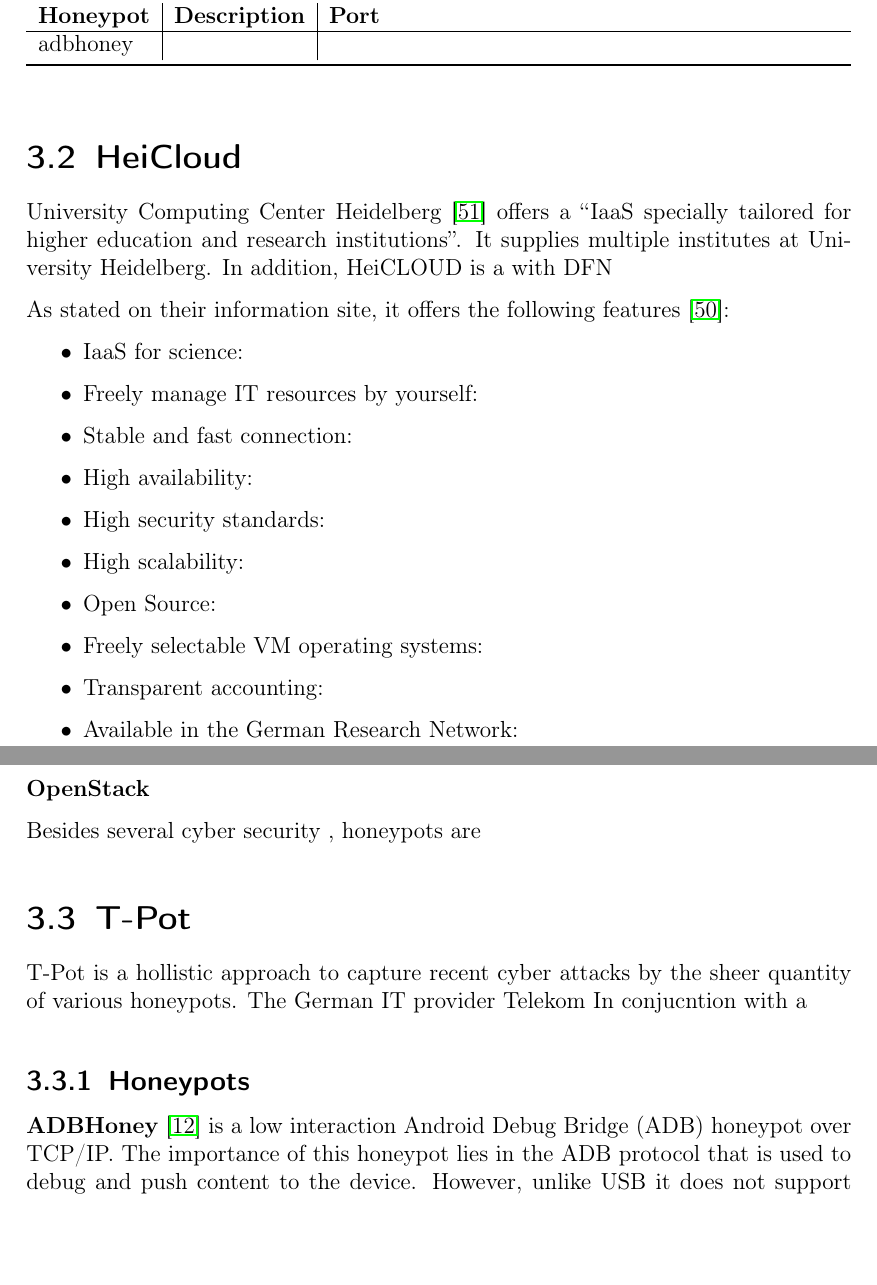
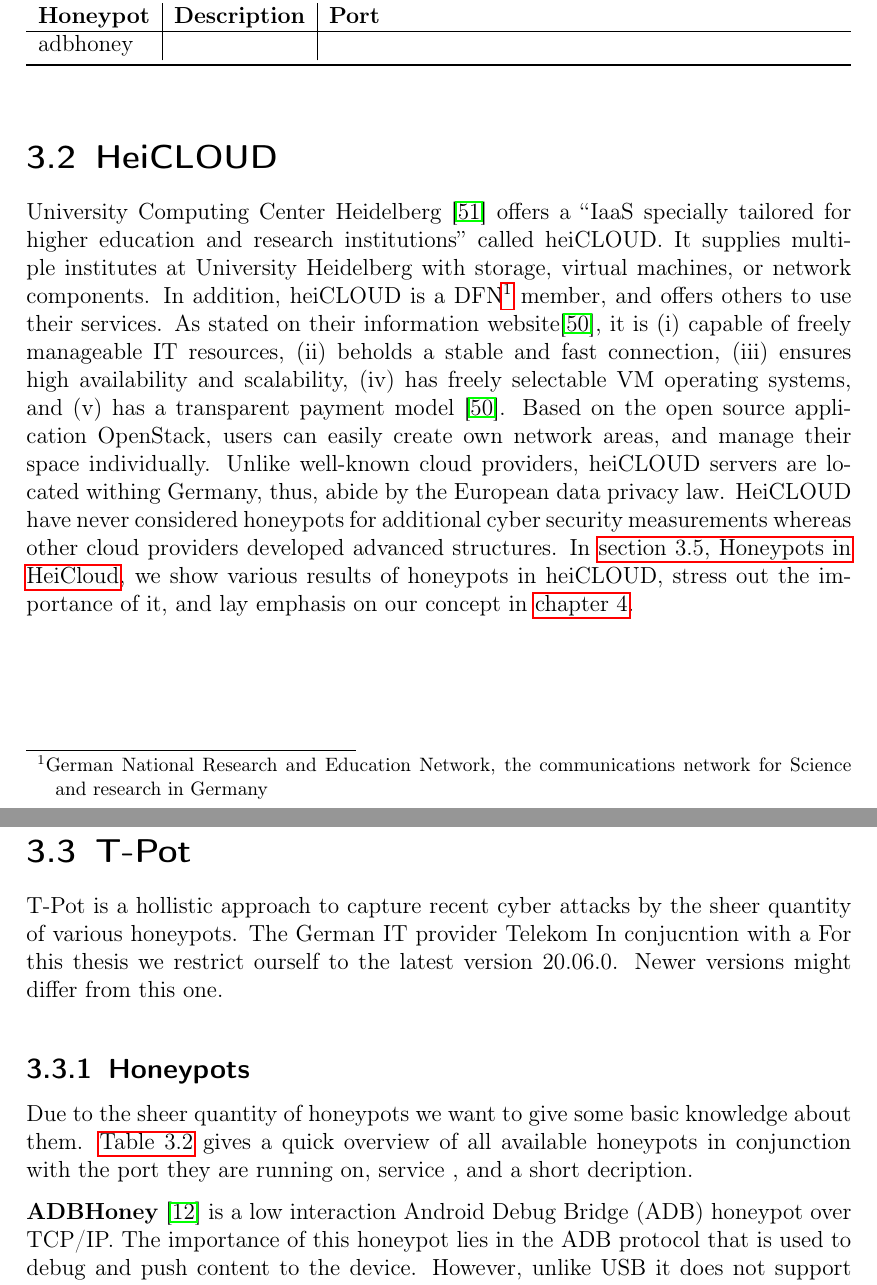
Before and after one commit to stefanDeveloper/master-thesis, a LaTeX thesis (main.tex, which reads chapters/cloud_security.tex): two parts of pages 22 and 23 of 38, joined at a grey line, cut so that both start at the same text, the shorter picture padded with empty space. Compiled offline with pdfLaTeX.

Commit message:
Update Heicloud

```diff
--- a/chapters/cloud_security.tex
+++ b/chapters/cloud_security.tex
@@ -22,38 +22,34 @@
     \label{tab:overview-cloud-security}
 \end{table}
 
-\section{HeiCloud}
+\section{HeiCLOUD}
 
-\citet{urz2021} offers a \enquote{\ac{iaas} specially tailored for higher education and research institutions}.
-It supplies multiple institutes at University Heidelberg.
-In addition, HeiCLOUD is a with DFN
-
-As stated on their information site, it offers the following features \cite{heicloud2021}:
-
-\begin{itemize}
-    \item IaaS for science:
-    \item Freely manage IT resources by yourself:
-    \item Stable and fast connection:
-    \item High availability:
-    \item High security standards:
-    \item High scalability:
-    \item Open Source:
-    \item Freely selectable VM operating systems:
-    \item Transparent accounting:
-    \item Available in the German Research Network:
-\end{itemize}
-
-\textbf{OpenStack}
-
-Besides several cyber security , honeypots are
+\citet{urz2021} offers a \enquote{\ac{iaas} specially tailored for higher education and research institutions} called heiCLOUD.
+It supplies multiple institutes at University Heidelberg with storage, virtual machines, or network components.
+In addition, heiCLOUD is a DFN\footnote{German National Research and Education Network,  the communications network for Science and research in Germany} member, and offers others to use their services.
+As stated on their information website\cite{heicloud2021}, it is
+\begin{enumerate*}[label=(\roman*)]
+    \item capable of freely manageable IT resources,
+    \item beholds a stable and fast connection,
+    \item ensures high availability and scalability,
+    \item has freely selectable VM operating systems, and
+    \item has a transparent payment model
+\end{enumerate*} \cite{heicloud2021}.
+Based on the open source application OpenStack, users can easily create own network areas, and manage their space individually.
+Unlike well-known cloud providers, heiCLOUD servers are located withing Germany, thus, abide by the European data privacy law.
+HeiCLOUD have never considered honeypots for additional cyber security measurements whereas other cloud providers developed advanced structures.
+In \fullref{sec:honeypots-heicloud}, we show various results of honeypots in heiCLOUD, stress out the importance of it, and lay emphasis on our concept in \autoref{chap:concept}.
 
 \section{T-Pot}
 
 T-Pot is a hollistic approach to capture recent cyber attacks by the sheer quantity of various honeypots.
 The German IT provider Telekom
 In conjucntion with a
+For this thesis we restrict ourself to the latest version 20.06.0. Newer versions might differ from this one.
 
 \subsection{Honeypots}
+
+Due to the sheer quantity of honeypots we want to give some basic knowledge about them. \autoref{tab:overview-honeypots} gives a quick overview of all available honeypots in conjunction with the port they are running on, service , and a short decription.
 
 \textbf{ADBHoney} \cite{adbhoney2021} is a low interaction \ac{adb} honeypot over TCP/IP.
 The importance of this honeypot lies in the \ac{adb} protocol that is used to debug and push content to the device.
```
Also changed, not shown: main.pdf, chapters/cloud_security.tex (11 more changed lines).
